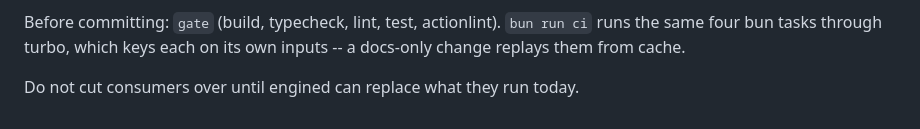
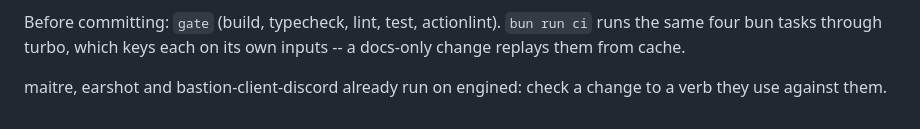
Before and after one commit to Rethunk-Tech/engined, a Markdown page: AGENTS.md, the part around the change. Drawn GitHub-style.

Commit message:
docs(agents): consumers are already cut over

```diff
--- a/AGENTS.md
+++ b/AGENTS.md
@@ -178,4 +178,4 @@ Before committing: `gate` (build, typecheck, lint, test, actionlint).
 `bun run ci` runs the same four bun tasks through turbo, which keys each
 on its own inputs -- a docs-only change replays them from cache.
 
-Do not cut consumers over until engined can replace what they run today.
+maitre, earshot and bastion-client-discord already run on engined: check a change to a verb they use against them.
```
